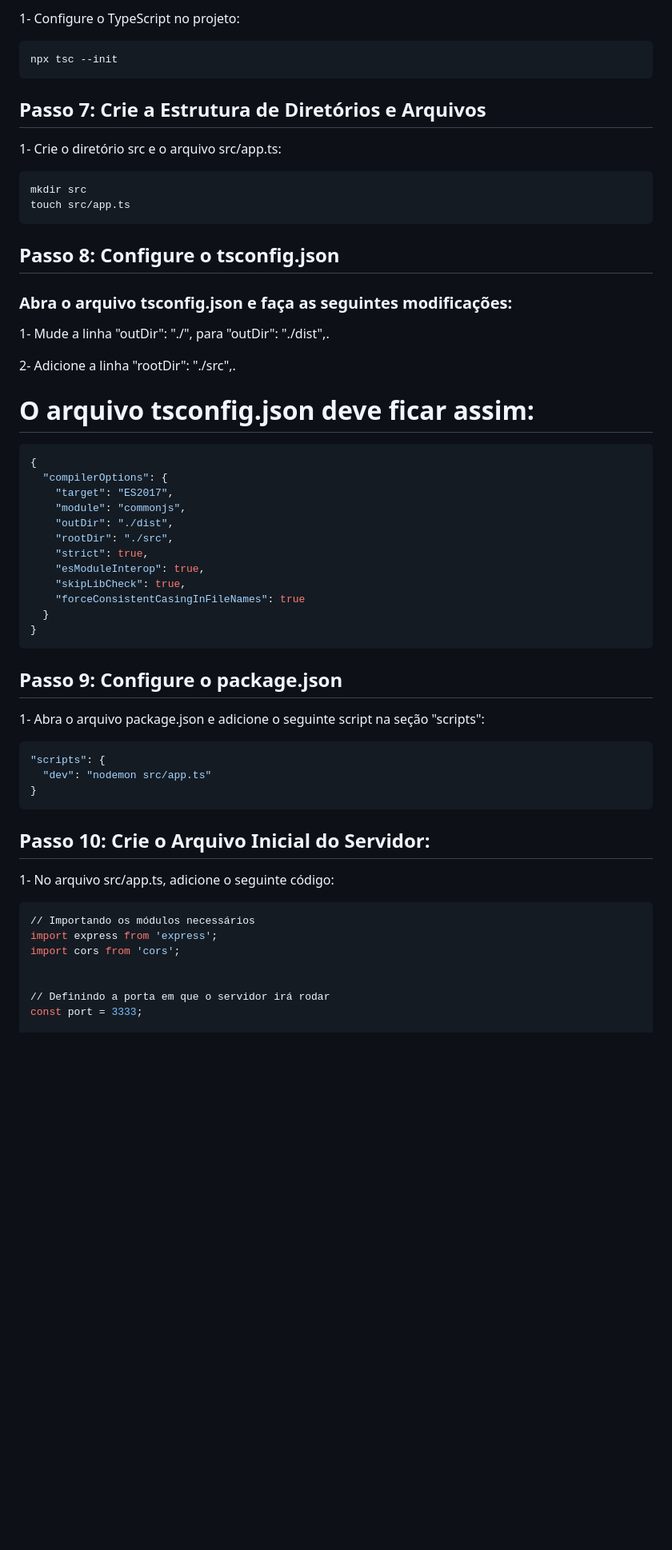
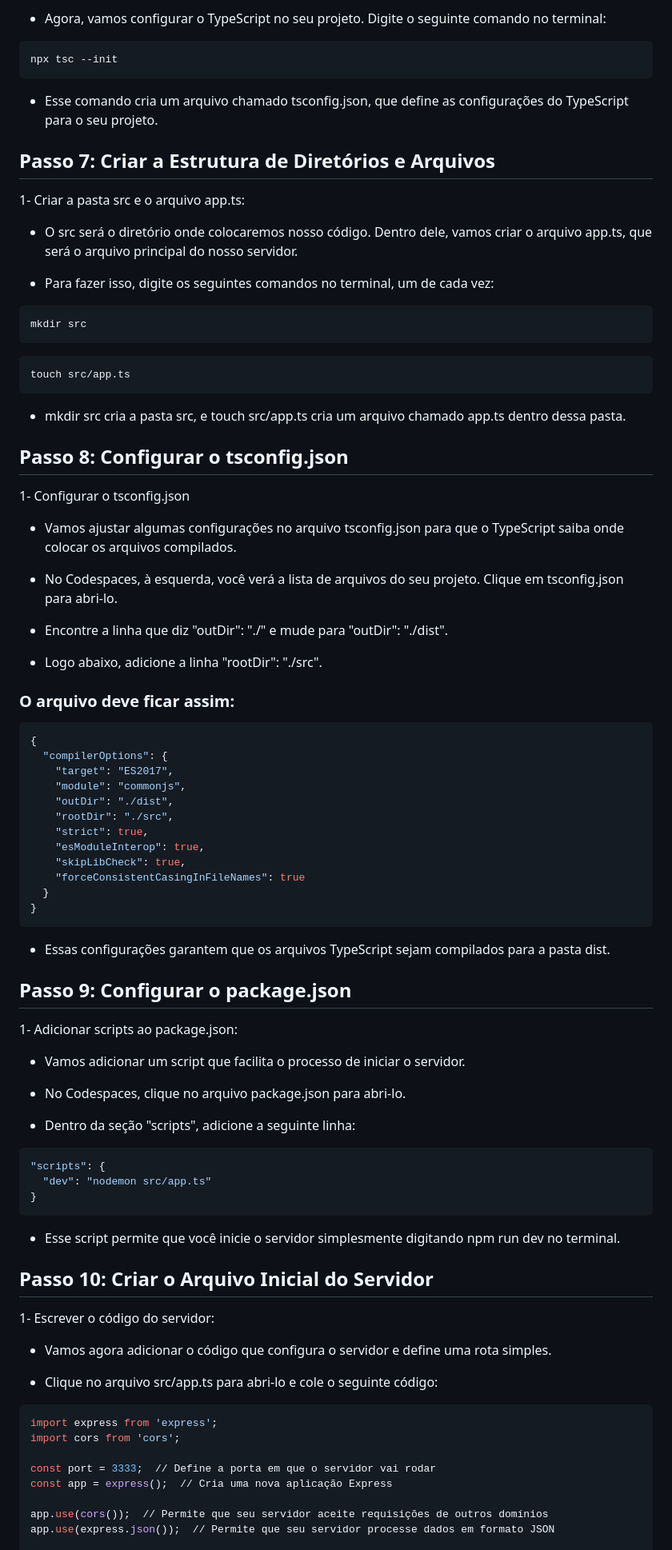
Before and after one commit to iuri2007/2024-IA22-2TRI, a Markdown page: README.md, the part around the change printed below. Shown: that part at 80% size. Drawn GitHub-style; blank space fills up the shorter version.

Commit message:
configurado_:)

`````diff
--- a/README.md
+++ b/README.md
@@ -62,38 +73,43 @@ npm install --save-dev typescript nodemon ts-node @types/express @types/cors @ty
 
-1- Configure o TypeScript no projeto:
-
+- Agora, vamos configurar o TypeScript no seu projeto. Digite o seguinte comando no terminal:
 
 ````bash
 npx tsc --init
 ````
 
+- Esse comando cria um arquivo chamado tsconfig.json, que define as configurações do TypeScript para o seu projeto.
 
-## Passo 7: Crie a Estrutura de Diretórios e Arquivos
+## Passo 7: Criar a Estrutura de Diretórios e Arquivos
 
+1- Criar a pasta src e o arquivo app.ts:
 
-1- Crie o diretório src e o arquivo src/app.ts:
+- O src será o diretório onde colocaremos nosso código. Dentro dele, vamos criar o arquivo app.ts, que será o arquivo principal do nosso servidor.
 
+- Para fazer isso, digite os seguintes comandos no terminal, um de cada vez:
 
 ````bash
 mkdir src
+````
+
+````bash
 touch src/app.ts
 ````
 
+- mkdir src cria a pasta src, e touch src/app.ts cria um arquivo chamado app.ts dentro dessa pasta.
 
-## Passo 8: Configure o tsconfig.json
+## Passo 8: Configurar o tsconfig.json
 
+1- Configurar o tsconfig.json
 
-### Abra o arquivo tsconfig.json e faça as seguintes modificações:
+- Vamos ajustar algumas configurações no arquivo tsconfig.json para que o TypeScript saiba onde colocar os arquivos compilados.
 
+- No Codespaces, à esquerda, você verá a lista de arquivos do seu projeto. Clique em tsconfig.json para abri-lo.
 
-1- Mude a linha "outDir": "./", para "outDir": "./dist",.
+- Encontre a linha que diz "outDir": "./" e mude para "outDir": "./dist".
 
+- Logo abaixo, adicione a linha "rootDir": "./src".
 
-2- Adicione a linha "rootDir": "./src",.
-
-
-# O arquivo tsconfig.json deve ficar assim:
-
+### O arquivo deve ficar assim:
 
 ````bash
 {
@@ -109,31 +125,41 @@ touch src/app.ts
   }
 }
 ````
-## Passo 9: Configure o package.json
 
+- Essas configurações garantem que os arquivos TypeScript sejam compilados para a pasta dist.
 
-1- Abra o arquivo package.json e adicione o seguinte script na seção "scripts":
+## Passo 9:  Configurar o package.json
 
+1- Adicionar scripts ao package.json:
+
+- Vamos adicionar um script que facilita o processo de iniciar o servidor.
+
+- No Codespaces, clique no arquivo package.json para abri-lo.
+
+- Dentro da seção "scripts", adicione a seguinte linha:
 
 ````bash
 "scripts": {
   "dev": "nodemon src/app.ts"
 }
 ````
+- Esse script permite que você inicie o servidor simplesmente digitando npm run dev no terminal.
 
+## Passo 10: Criar o Arquivo Inicial do Servidor
 
-## Passo 10: Crie o Arquivo Inicial do Servidor:
+1- Escrever o código do servidor:
 
+- Vamos agora adicionar o código que configura o servidor e define uma rota simples.
 
-1- No arquivo src/app.ts, adicione o seguinte código:
-
+- Clique no arquivo src/app.ts para abri-lo e cole o seguinte código:
 
 ````bash
-// Importando os módulos necessários
 import express from 'express';
 import cors from 'cors';
 
+const port = 3333;  // Define a porta em que o servidor vai rodar
+const app = express();  // Cria uma nova aplicação Express
 
-// Definindo a porta em que o servidor irá rodar
-const port = 3333;
+app.use(cors());  // Permite que seu servidor aceite requisições de outros domínios
+app.use(express.json());  // Permite que seu servidor processe dados em formato JSON
 
`````
Also changed, not shown: other parts of README.md (+188 -178 lines).
